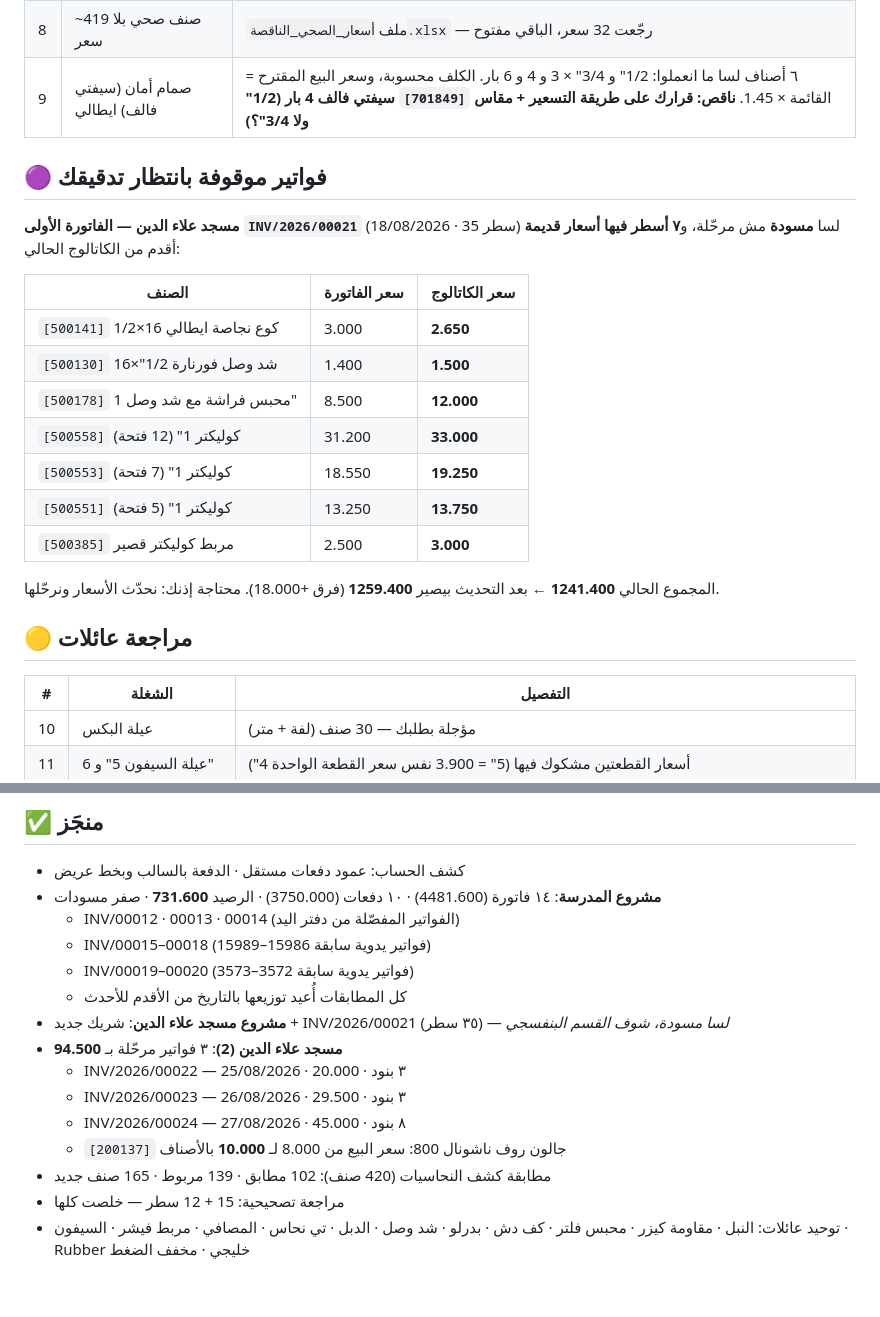
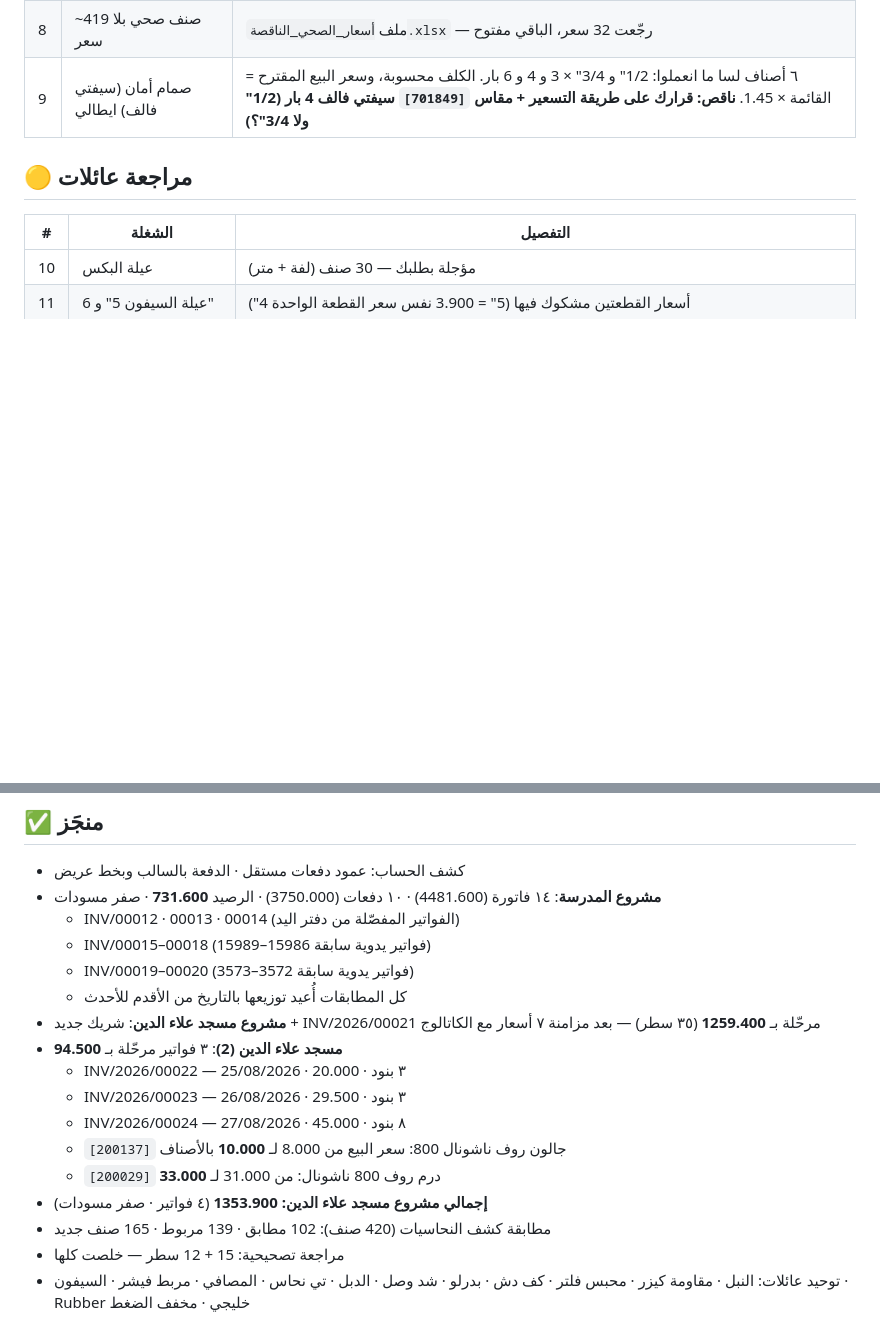
Before and after one commit to engineeringjo-dev/Fam-Bam, a Markdown page: قائمة_المهام.md, 2 parts joined by grey strips. Drawn GitHub-style; blank space fills up the shorter version.

Commit message:
ترحيل INV/2026/00021 بعد مزامنة الأسعار + تعديل سعر درم الروف
Co-Authored-By: Claude Opus 5 <noreply@anthropic.com>
Claude-Session: https://claude.ai/code/session_01UQajWt2cBKp776XpEzaHTL

```diff
--- a/قائمة_المهام.md
+++ b/قائمة_المهام.md
@@ -18,24 +18,6 @@
 | 7 | ماسورة بلاستيك 5" ضغط صغير ومرار | `[500574]` صفر |
 | 8 | ~419 صنف صحي بلا سعر | ملف `أسعار_الصحي_الناقصة.xlsx` — رجّعت 32 سعر، الباقي مفتوح |
 | 9 | صمام أمان (سيفتي فالف) ايطالي | ٦ أصناف لسا ما انعملوا: 1/2" و 3/4" × 3 و 4 و 6 بار. الكلف محسوبة، وسعر البيع المقترح = القائمة × 1.45. **ناقص: قرارك على طريقة التسعير + مقاس `[701849]` سيفتي فالف 4 بار (1/2" ولا 3/4"؟)** |
-
-## 🟣 فواتير موقوفة بانتظار تدقيقك
-
-**مسجد علاء الدين — الفاتورة الأولى `INV/2026/00021`** (18/08/2026 · 35 سطر)
-لسا **مسودة** مش مرحّلة، و**٧ أسطر فيها أسعار قديمة** أقدم من الكاتالوج الحالي:
-
-| الصنف | سعر الفاتورة | سعر الكاتالوج |
-|---|---|---|
-| `[500141]` كوع نجاصة ايطالي 16×1/2 | 3.000 | **2.650** |
-| `[500130]` شد وصل فورنارة 1/2"×16 | 1.400 | **1.500** |
-| `[500178]` محبس فراشة مع شد وصل 1" | 8.500 | **12.000** |
-| `[500558]` كوليكتر 1" (12 فتحة) | 31.200 | **33.000** |
-| `[500553]` كوليكتر 1" (7 فتحة) | 18.550 | **19.250** |
-| `[500551]` كوليكتر 1" (5 فتحة) | 13.250 | **13.750** |
-| `[500385]` مربط كوليكتر قصير | 2.500 | **3.000** |
-
-المجموع الحالي **1241.400** ← بعد التحديث بيصير **1259.400** (فرق +18.000). محتاجة إذنك: نحدّث الأسعار ونرحّلها.
-
 
 ## 🟡 مراجعة عائلات
 
@@ -119,12 +101,14 @@
   - INV/00015–00018 (فواتير يدوية سابقة 15986–15989)
   - INV/00019–00020 (فواتير يدوية سابقة 3572–3573)
   - كل المطابقات أُعيد توزيعها بالتاريخ من الأقدم للأحدث
-- **مشروع مسجد علاء الدين**: شريك جديد + INV/2026/00021 (٣٥ سطر) — *لسا مسودة، شوف القسم البنفسجي*
+- **مشروع مسجد علاء الدين**: شريك جديد + INV/2026/00021 مرحّلة بـ **1259.400** (٣٥ سطر) — بعد مزامنة ٧ أسعار مع الكاتالوج
 - **مسجد علاء الدين (2)**: ٣ فواتير مرحّلة بـ **94.500**
   - INV/2026/00022 — 25/08/2026 · ٣ بنود · 20.000
   - INV/2026/00023 — 26/08/2026 · ٣ بنود · 29.500
   - INV/2026/00024 — 27/08/2026 · ٨ بنود · 45.000
   - `[200137]` جالون روف ناشونال 800: سعر البيع من 8.000 لـ **10.000** بالأصناف
+  - `[200029]` درم روف 800 ناشونال: من 31.000 لـ **33.000**
+- **إجمالي مشروع مسجد علاء الدين: 1353.900** (٤ فواتير · صفر مسودات)
 - مطابقة كشف النحاسيات (420 صنف): 102 مطابق · 139 مربوط · 165 صنف جديد
 - مراجعة تصحيحية: 15 + 12 سطر — خلصت كلها
 - توحيد عائلات: النبل · مقاومة كيزر · محبس فلتر · كف دش · بدرلو · شد وصل · الدبل · تي نحاس · المصافي · مربط فيشر · السيفون · Rubber خليجي · مخفف الضغط
```
